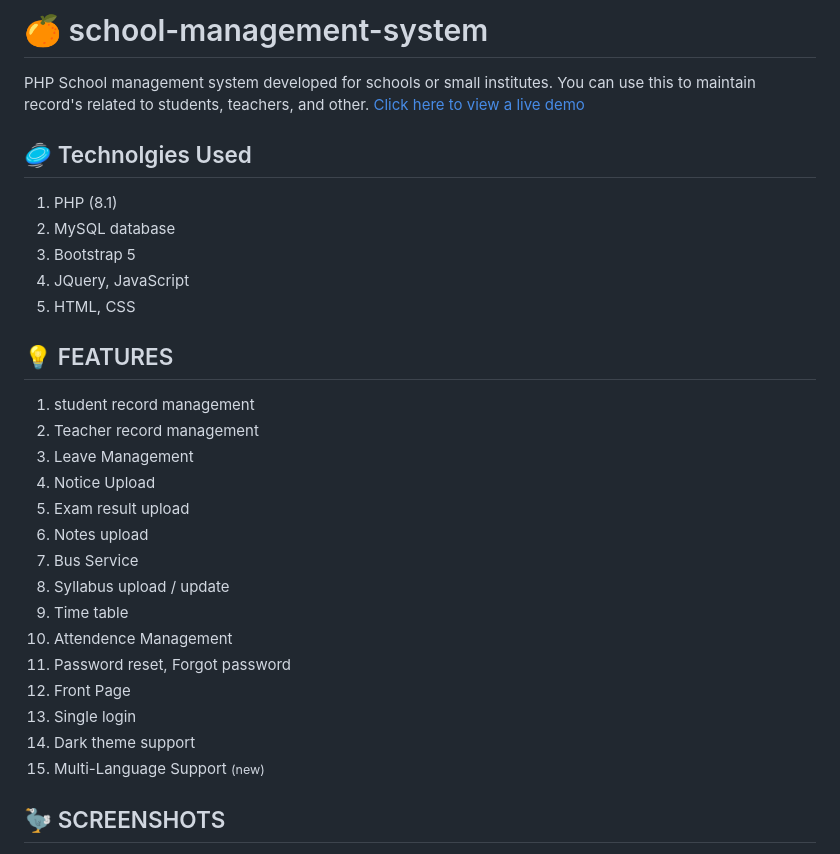
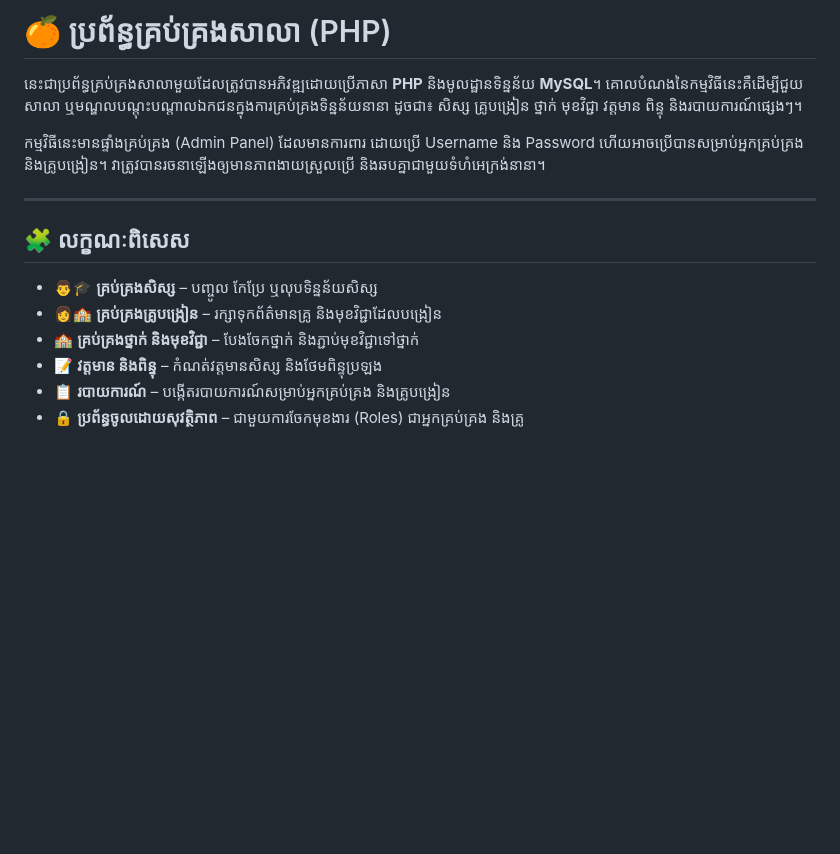
Before and after one commit to Din-Rasin/school-management-system-main, a Markdown page: README.md, the part around the change printed below. GitHub-like rendering; blank space fills up the shorter version.

```diff
--- a/README.md
+++ b/README.md
@@ -1,31 +1,17 @@
-# 🍊 school-management-system
-PHP School management system developed for schools or small institutes. You can use this to maintain record's related to students, teachers, and other. [Click here to view a live demo](https://sms.oranbyte.com)
+# 🍊 ប្រព័ន្ធគ្រប់គ្រងសាលា (PHP)
 
+នេះជាប្រព័ន្ធគ្រប់គ្រងសាលាមួយដែលត្រូវបានអភិវឌ្ឍដោយប្រើភាសា **PHP** និងមូលដ្ឋានទិន្នន័យ **MySQL**។ គោលបំណងនៃកម្មវិធីនេះគឺដើម្បីជួយសាលា ឬមណ្ឌលបណ្តុះបណ្តាលឯកជនក្នុងការគ្រប់គ្រងទិន្នន័យនានា ដូចជា៖ សិស្ស គ្រូបង្រៀន ថ្នាក់ មុខវិជ្ជា វត្តមាន ពិន្ទុ និងរបាយការណ៍ផ្សេងៗ។
 
+កម្មវិធីនេះមានផ្ទាំងគ្រប់គ្រង (Admin Panel) ដែលមានការពារ ដោយប្រើ Username និង Password ហើយអាចប្រើបានសម្រាប់អ្នកគ្រប់គ្រង និងគ្រូបង្រៀន។ វាត្រូវបានរចនាឡើងឲ្យមានភាពងាយស្រួលប្រើ និងឆបគ្នាជាមួយទំហំអេក្រង់នានា។
 
-## 🥏 Technolgies Used
-  1. PHP (8.1)
-  2. MySQL database
-  3. Bootstrap 5
-  4. JQuery, JavaScript
-  5. HTML, CSS
+---
 
-## 💡 FEATURES
-  1. student record management
-  2. Teacher record management
-  3. Leave Management
-  4. Notice Upload
-  5. Exam result upload
-  6. Notes upload
-  7. Bus Service
-  8. Syllabus upload / update
-  9. Time table
-  10. Attendence Management
-  11. Password reset, Forgot password
-  12. Front Page
-  13. Single login
-  14. Dark theme support
-  15. Multi-Language Support <small style="color: orange;">(new)</small>
+## 🧩 លក្ខណៈពិសេស
 
-## 🦤 SCREENSHOTS
+- 👨‍🎓 **គ្រប់គ្រងសិស្ស** – បញ្ចូល កែប្រែ ឬលុបទិន្នន័យសិស្ស
+- 👩‍🏫 **គ្រប់គ្រងគ្រូបង្រៀន** – រក្សាទុកព័ត៌មានគ្រូ និងមុខវិជ្ជាដែលបង្រៀន
+- 🏫 **គ្រប់គ្រងថ្នាក់ និងមុខវិជ្ជា** – បែងចែកថ្នាក់ និងភ្ជាប់មុខវិជ្ជាទៅថ្នាក់
+- 📝 **វត្តមាន និងពិន្ទុ** – កំណត់វត្តមានសិស្ស និងថែមពិន្ទុប្រឡង
+- 📋 **របាយការណ៍** – បង្កើតរបាយការណ៍សម្រាប់អ្នកគ្រប់គ្រង និងគ្រូបង្រៀន
+- 🔒 **ប្រព័ន្ធចូលដោយសុវត្ថិភាព** – ជាមួយការចែកមុខងារ (Roles) ជាអ្នកគ្រប់គ្រង និងគ្រូ
 
```
Also changed, not shown: other parts of README.md (+19 -103 lines).
